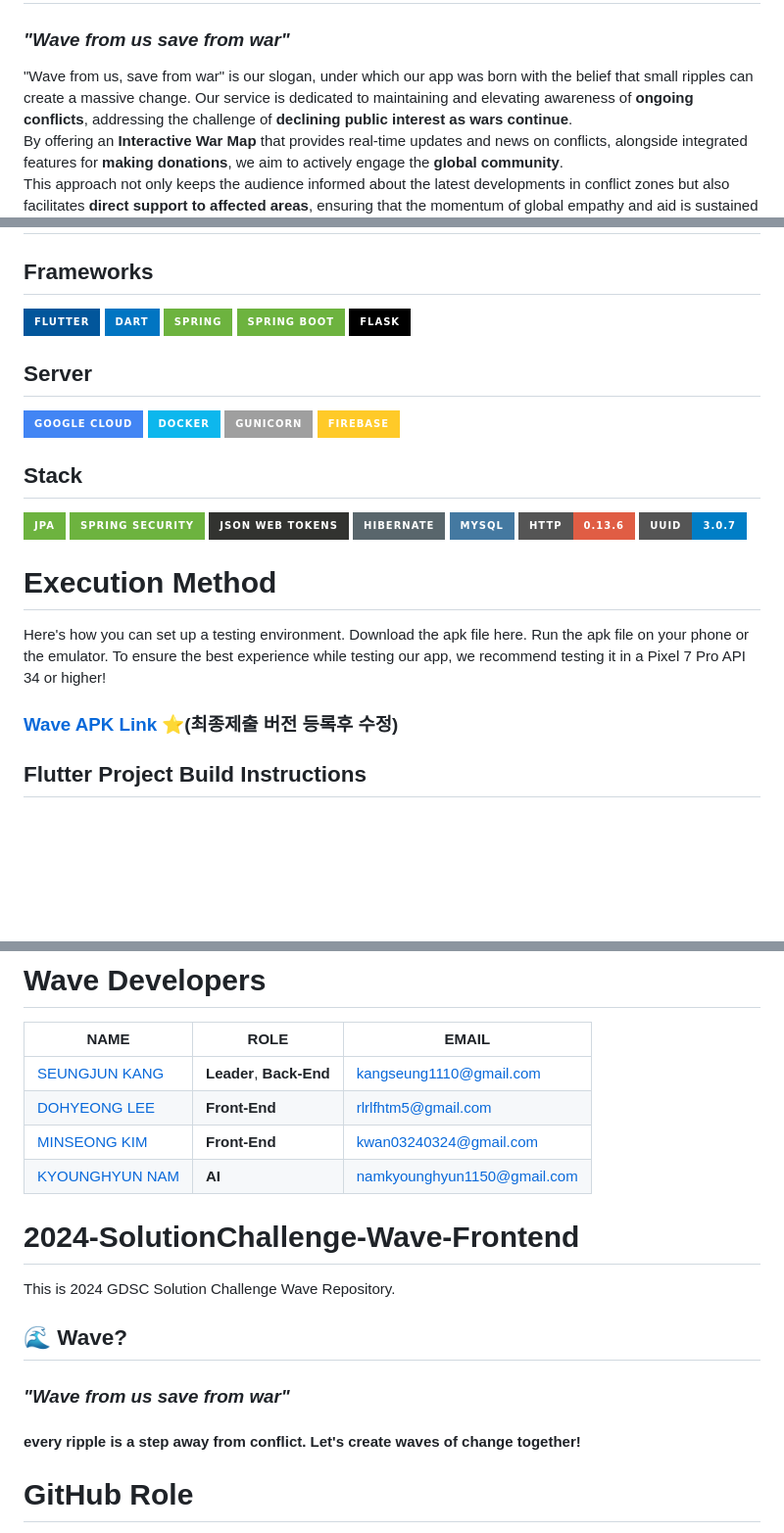
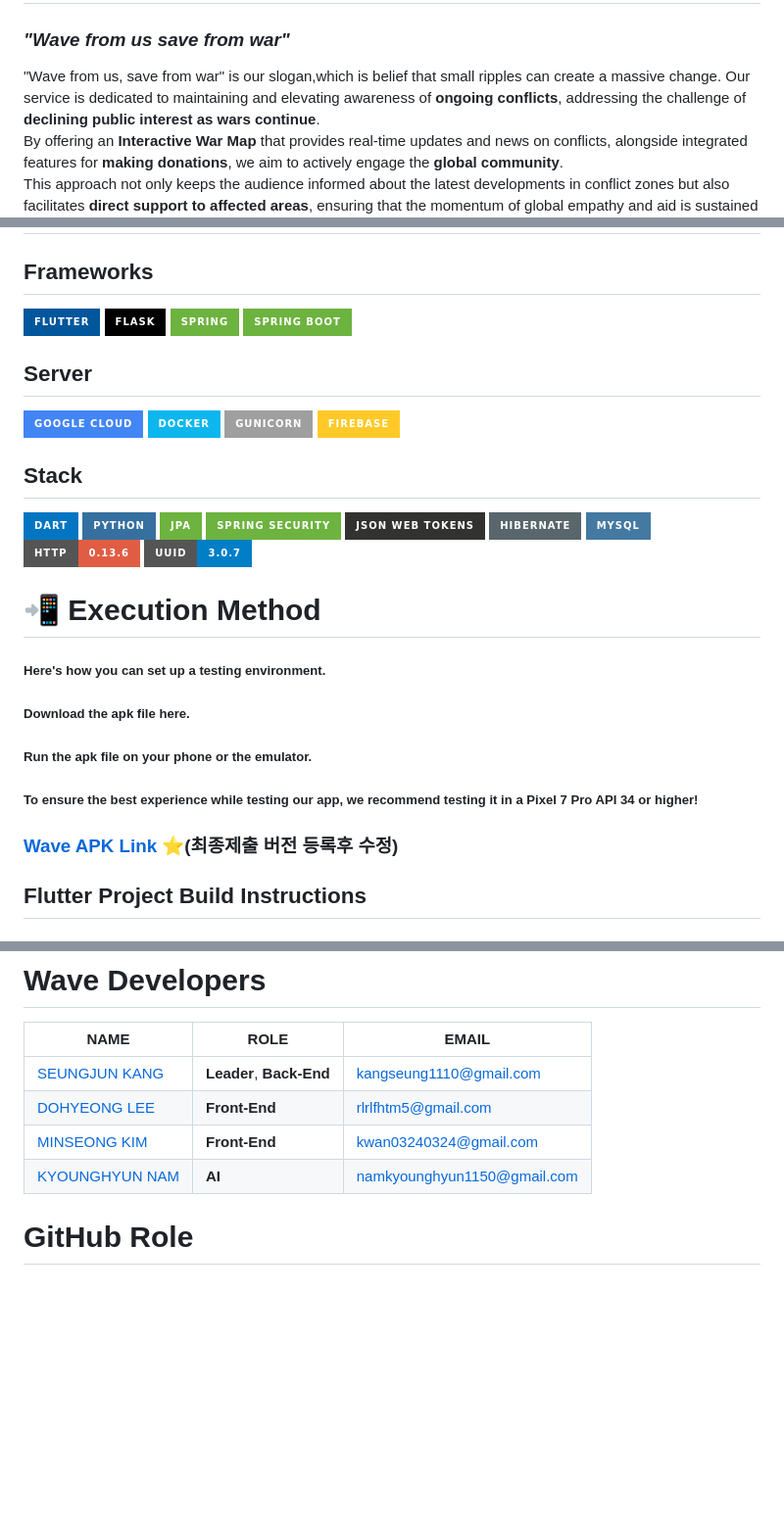
Before and after one commit to GDSC-DGU/2024-SolutionChallenge-Wave-Frontend, a Markdown page: README.md, 3 parts joined by grey strips. Shown at 98% size. GitHub-like rendering; badges without logos; blank space fills up the shorter version.

```diff
--- a/README.md
+++ b/README.md
@@ -8,7 +7,7 @@
 
 # What is Wave's Solution?
 ### ***"Wave from us save from war"***
-"Wave from us, save from war" is our slogan, under which our app was born with the belief that small ripples can create a massive change.
+"Wave from us, save from war" is our slogan,which is belief that small ripples can create a massive change.
 Our service is dedicated to maintaining and elevating awareness of **ongoing conflicts**, addressing the challenge of **declining public interest as wars continue**.
 By offering an **Interactive War Map** that provides real-time updates and news on conflicts, alongside integrated features for **making donations**, we aim to actively engage the **global community**.
 This approach not only keeps the audience informed about the latest developments in conflict zones but also facilitates **direct support to affected areas**, ensuring that the momentum of global empathy and aid is sustained over time.
@@ -21,10 +20,10 @@ This approach not only keeps the audience informed about the latest developments
 # 🛠️Tech Stack🛠️
 ## Frameworks
 ![Flutter](https://img.shields.io/badge/Flutter-02569B?style=for-the-badge&logo=flutter&logoColor=white)
-![Dart](https://img.shields.io/badge/Dart-0175C2?style=for-the-badge&logo=dart&logoColor=white)
+![Flask](https://img.shields.io/badge/flask-%23000.svg?style=for-the-badge&logo=flask&logoColor=white)
 ![Spring](https://img.shields.io/badge/spring-%236DB33F.svg?style=for-the-badge&logo=spring&logoColor=white)
 ![Spring Boot](https://img.shields.io/badge/Spring%20Boot-6DB33F?style=for-the-badge&logo=spring-boot&logoColor=white)
-![Flask](https://img.shields.io/badge/flask-%23000.svg?style=for-the-badge&logo=flask&logoColor=white)
+
 
 
 ## Server
@@ -34,6 +33,8 @@ This approach not only keeps the audience informed about the latest developments
 ![Firebase](https://img.shields.io/badge/Firebase-FFCA28?style=for-the-badge&logo=firebase&logoColor=black)
 
 ## Stack
+![Dart](https://img.shields.io/badge/Dart-0175C2?style=for-the-badge&logo=dart&logoColor=white)
+![Python](https://img.shields.io/badge/python-3670A0?style=for-the-badge&logo=python&logoColor=ffdd54)
 ![JPA](https://img.shields.io/badge/JPA-6DB33F?style=for-the-badge&logo=spring-boot&logoColor=white)
 ![Spring Security](https://img.shields.io/badge/Spring%20Security-6DB33F?style=for-the-badge&logo=spring-security&logoColor=white)
 ![JSON Web Tokens](https://img.shields.io/badge/json%20web%20tokens-323330?style=for-the-badge&logo=json-web-tokens&logoColor=pink)
@@ -42,13 +43,12 @@ This approach not only keeps the audience informed about the latest developments
 ![http](https://img.shields.io/badge/http-0.13.6-red?style=for-the-badge)
 ![uuid](https://img.shields.io/badge/uuid-3.0.7-blue?style=for-the-badge)
 
-# Execution Method
-Here's how you can set up a testing environment.
-Download the apk file here.
-Run the apk file on your phone or the emulator.
-To ensure the best experience while testing our app, we recommend testing it in a Pixel 7 Pro API 34 or higher!
+# 📲 Execution Method
+##### Here's how you can set up a testing environment.
+##### Download the apk file here.
+##### Run the apk file on your phone or the emulator.
+##### To ensure the best experience while testing our app, we recommend testing it in a Pixel 7 Pro API 34 or higher!
 ### [Wave APK Link](https://apps.apple.com/us/app/인터미션-intermission/id6471970116) ⭐️(최종제출 버전 등록후 수정)
-
 
 ## Flutter Project Build Instructions
 
@@ -94,16 +106,6 @@ flutter run
 | [DOHYEONG LEE](https://github.com/puretension) | **Front-End**      | rlrlfhtm5@gmail.com          |
 | [MINSEONG KIM](https://github.com/minseong0324)| **Front-End**      | kwan03240324@gmail.com        |
 | [KYOUNGHYUN NAM](https://github.com/Oneourbefore) | **AI** | namkyounghyun1150@gmail.com   |
-
-
-
-
-# 2024-SolutionChallenge-Wave-Frontend
-This is 2024 GDSC Solution Challenge Wave Repository.
-
-## 🌊 Wave?
-### ***"Wave from us save from war"***
-#### every ripple is a step away from conflict. Let's create waves of change together!
 
 # GitHub Role
 This repository follows the following conventions.
```
Also changed, not shown: other parts of README.md (+12 -1 lines).
